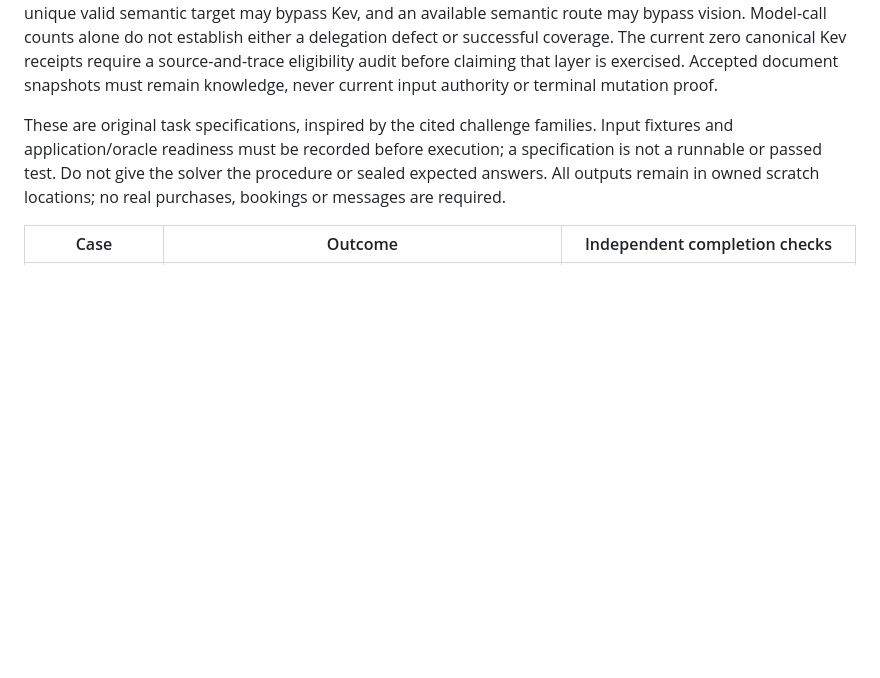
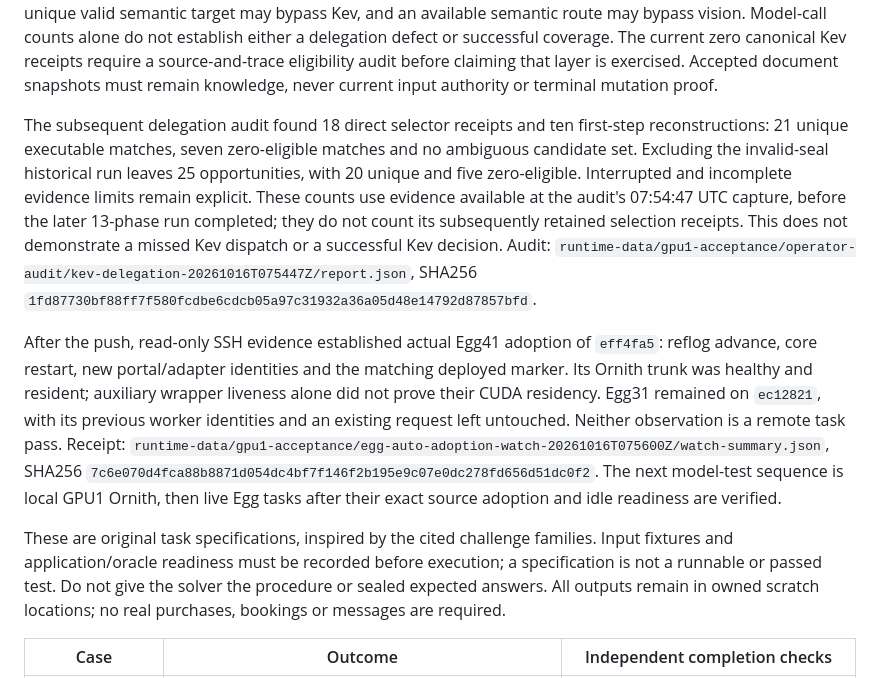
Before and after one commit to robit-man/qwen-omni-adapters, a Markdown page: docs/computer-use-long-horizon-evaluation.md, the part around one of its changes. GitHub-like rendering; blank space fills up the shorter version.

```diff
--- a/docs/computer-use-long-horizon-evaluation.md
+++ b/docs/computer-use-long-horizon-evaluation.md
@@ -620,6 +665,29 @@ alone do not establish either a delegation defect or successful coverage.
 The current zero canonical Kev receipts require a source-and-trace eligibility
 audit before claiming that layer is exercised. Accepted document snapshots must
 remain knowledge, never current input authority or terminal mutation proof.
+
+The subsequent delegation audit found 18 direct selector receipts and ten
+first-step reconstructions: 21 unique executable matches, seven zero-eligible
+matches and no ambiguous candidate set. Excluding the invalid-seal historical
+run leaves 25 opportunities, with 20 unique and five zero-eligible. Interrupted
+and incomplete evidence limits remain explicit. These counts use evidence
+available at the audit's 07:54:47 UTC capture, before the later 13-phase run
+completed; they do not count its subsequently retained selection receipts.
+This does not demonstrate a
+missed Kev dispatch or a successful Kev decision. Audit:
+`runtime-data/gpu1-acceptance/operator-audit/kev-delegation-20261016T075447Z/report.json`,
+SHA256 `1fd87730bf88ff7f580fcdbe6cdcb05a97c31932a36a05d48e14792d87857bfd`.
+
+After the push, read-only SSH evidence established actual Egg41 adoption of
+`eff4fa5`: reflog advance, core restart, new portal/adapter identities and the
+matching deployed marker. Its Ornith trunk was healthy and resident; auxiliary
+wrapper liveness alone did not prove their CUDA residency. Egg31 remained on
+`ec12821`, with its previous worker identities and an existing request left
+untouched. Neither observation is a remote task pass. Receipt:
+`runtime-data/gpu1-acceptance/egg-auto-adoption-watch-20261016T075600Z/watch-summary.json`,
+SHA256 `7c6e070d4fca88b8871d054dc4bf7f146f2b195e9c07e0dc278fd656d51dc0f2`.
+The next model-test sequence is local GPU1 Ornith, then live Egg tasks after
+their exact source adoption and idle readiness are verified.
 
 These are original task specifications, inspired by the cited challenge
 families. Input fixtures and application/oracle readiness must be recorded
```
Also changed, not shown: other parts of docs/computer-use-long-horizon-evaluation.md (+45 -0 lines).
